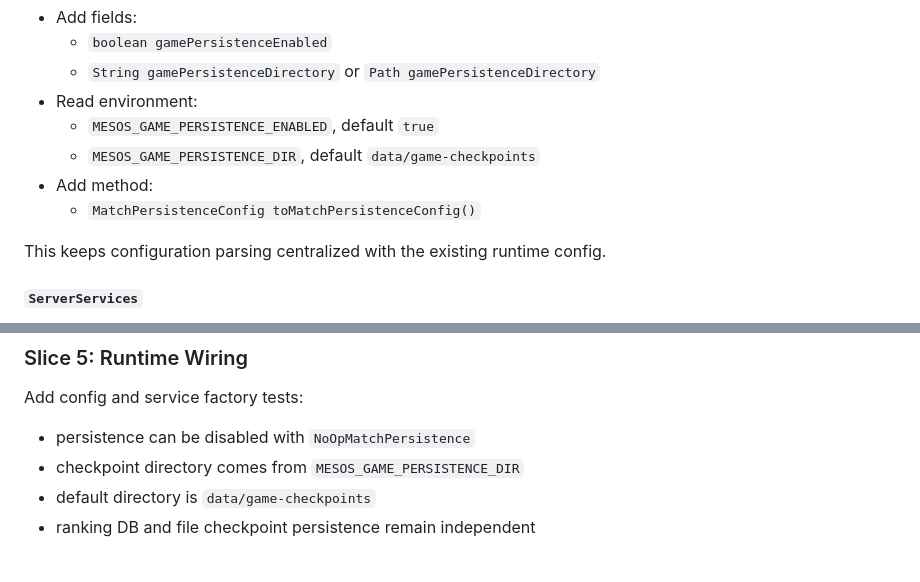
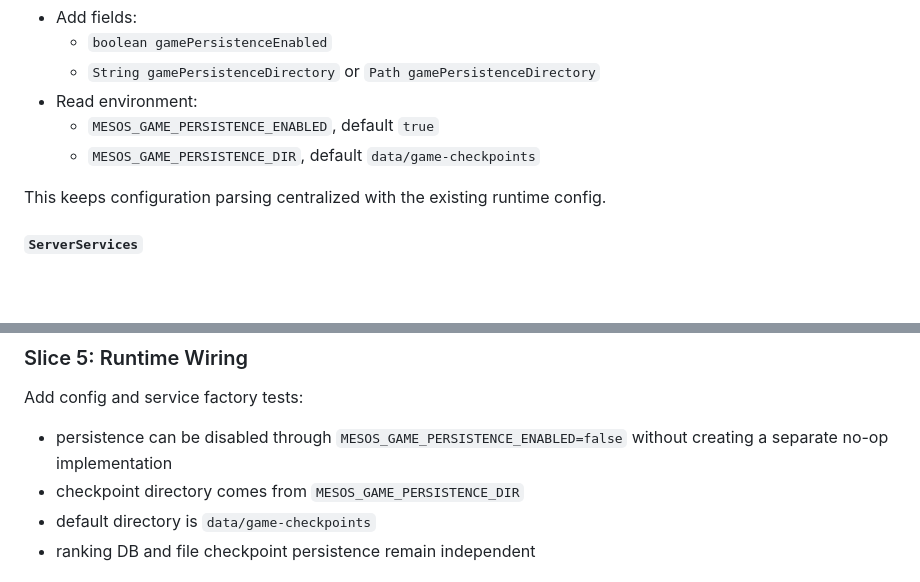
Before and after one commit to Zorli/MesosProject, a Markdown page: docs/design-doc-game-file-persistence.md, 2 parts joined by grey strips. Drawn GitHub-style; blank space fills up the shorter version.

```diff
--- a/docs/design-doc-game-file-persistence.md
+++ b/docs/design-doc-game-file-persistence.md
@@ -303,8 +299,6 @@ Planned changes:
 - Read environment:
   - `MESOS_GAME_PERSISTENCE_ENABLED`, default `true`
   - `MESOS_GAME_PERSISTENCE_DIR`, default `data/game-checkpoints`
-- Add method:
-  - `MatchPersistenceConfig toMatchPersistenceConfig()`
 
 This keeps configuration parsing centralized with the existing runtime config.
 
@@ -791,7 +791,8 @@ Add a flow test using a temporary directory and no TCP/RMI:
 
 Add config and service factory tests:
 
-- persistence can be disabled with `NoOpMatchPersistence`
+- persistence can be disabled through `MESOS_GAME_PERSISTENCE_ENABLED=false`
+  without creating a separate no-op implementation
 - checkpoint directory comes from `MESOS_GAME_PERSISTENCE_DIR`
 - default directory is `data/game-checkpoints`
 - ranking DB and file checkpoint persistence remain independent
```
Also changed, not shown: other parts of docs/design-doc-game-file-persistence.md (+20 -18 lines).
